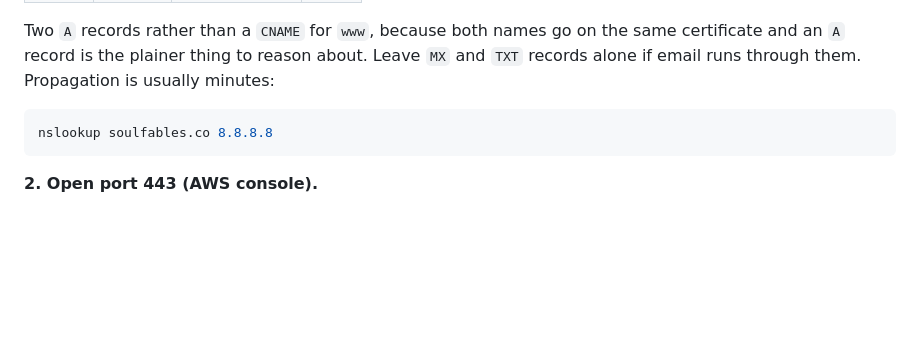
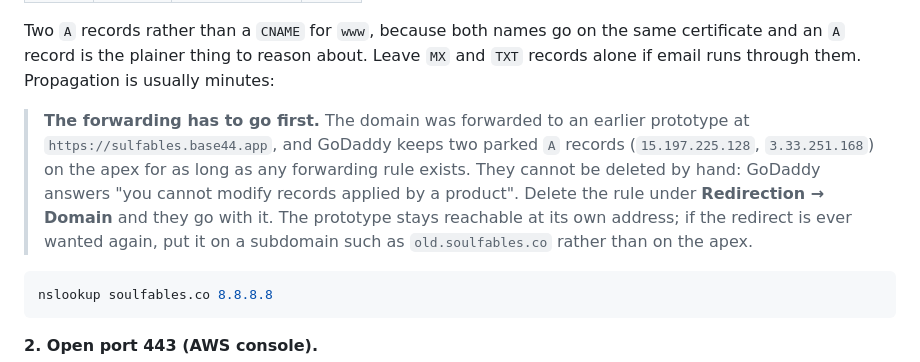
Before and after one commit to Lion-ishimwe/soulfables, a Markdown page: documentation/deployment.md, the part around the change. GitHub-like rendering; blank space fills up the shorter version.

Commit message:
Why the domain forwarding has to go before the certificate
Co-Authored-By: Claude Opus 5 <noreply@anthropic.com>

````diff
--- a/documentation/deployment.md
+++ b/documentation/deployment.md
@@ -408,6 +408,16 @@ the same certificate and an `A` record is the plainer thing to reason
 about. Leave `MX` and `TXT` records alone if email runs through them.
 Propagation is usually minutes:
 
+> **The forwarding has to go first.** The domain was forwarded to an
+> earlier prototype at `https://sulfables.base44.app`, and GoDaddy keeps
+> two parked `A` records (`15.197.225.128`, `3.33.251.168`) on the apex
+> for as long as any forwarding rule exists. They cannot be deleted by
+> hand: GoDaddy answers "you cannot modify records applied by a product".
+> Delete the rule under **Redirection → Domain** and they go with it. The
+> prototype stays reachable at its own address; if the redirect is ever
+> wanted again, put it on a subdomain such as `old.soulfables.co` rather
+> than on the apex.
+
 ```bash
 nslookup soulfables.co 8.8.8.8
 ```
````
